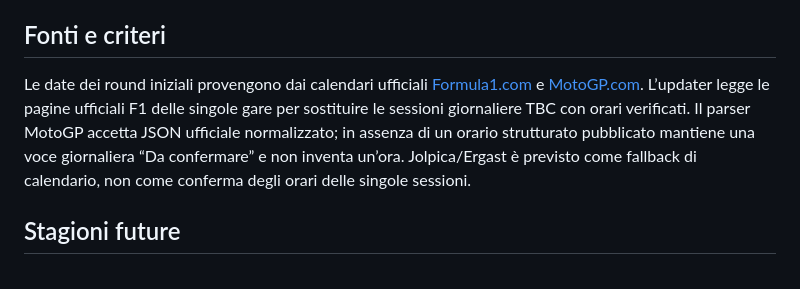
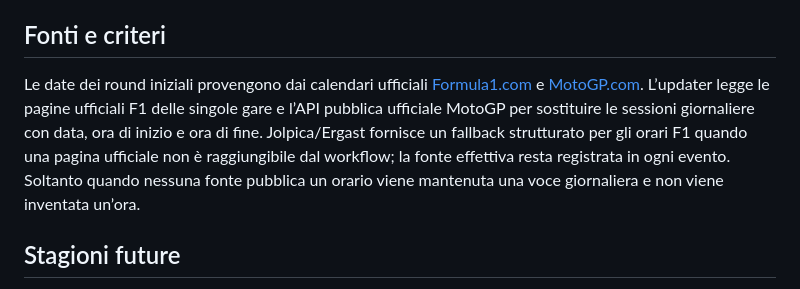
Before and after one commit to Dizzle0987/motorsport-calendar, a Markdown page: README.md, the part around the change. GitHub-like rendering.

Commit message:
Document official session time sources

```diff
--- a/README.md
+++ b/README.md
@@ -12,7 +12,7 @@ Per sottoscrivere direttamente, sostituire `https://` con `webcal://`. Una sotto
 
 ## Fonti e criteri
 
-Le date dei round iniziali provengono dai calendari ufficiali [Formula1.com](https://www.formula1.com/en/racing) e [MotoGP.com](https://www.motogp.com/en/calendar). L’updater legge le pagine ufficiali F1 delle singole gare per sostituire le sessioni giornaliere TBC con orari verificati. Il parser MotoGP accetta JSON ufficiale normalizzato; in assenza di un orario strutturato pubblicato mantiene una voce giornaliera “Da confermare” e non inventa un’ora. Jolpica/Ergast è previsto come fallback di calendario, non come conferma degli orari delle singole sessioni.
+Le date dei round iniziali provengono dai calendari ufficiali [Formula1.com](https://www.formula1.com/en/racing) e [MotoGP.com](https://www.motogp.com/en/calendar). L’updater legge le pagine ufficiali F1 delle singole gare e l’API pubblica ufficiale MotoGP per sostituire le sessioni giornaliere con data, ora di inizio e ora di fine. Jolpica/Ergast fornisce un fallback strutturato per gli orari F1 quando una pagina ufficiale non è raggiungibile dal workflow; la fonte effettiva resta registrata in ogni evento. Soltanto quando nessuna fonte pubblica un orario viene mantenuta una voce giornaliera e non viene inventata un’ora.
 
 ## Stagioni future
 
```
